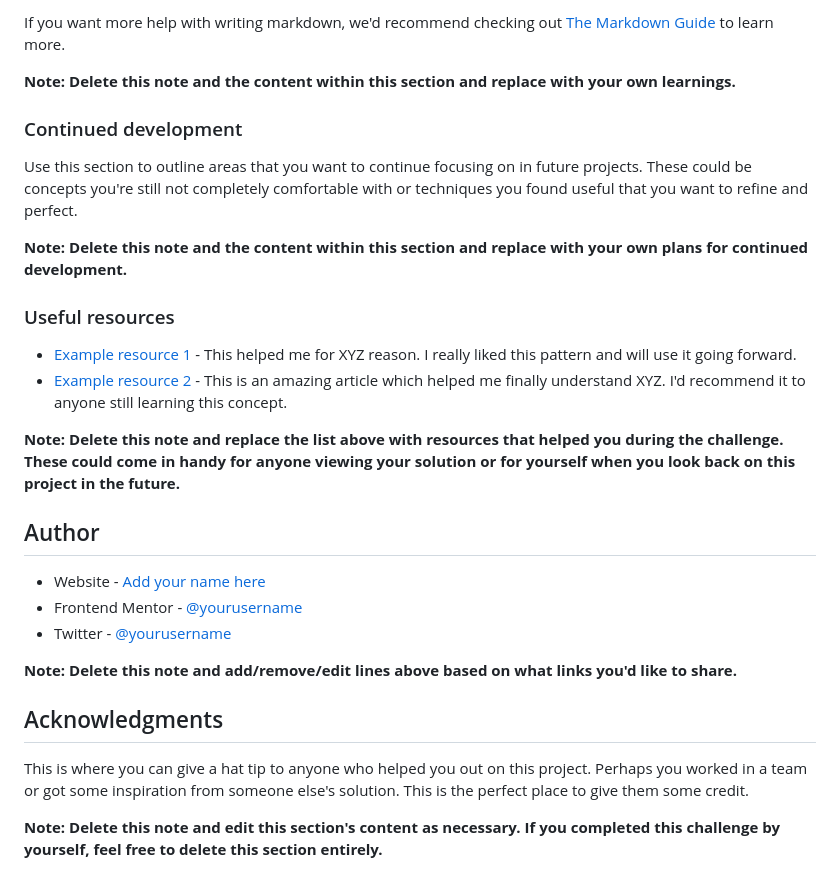
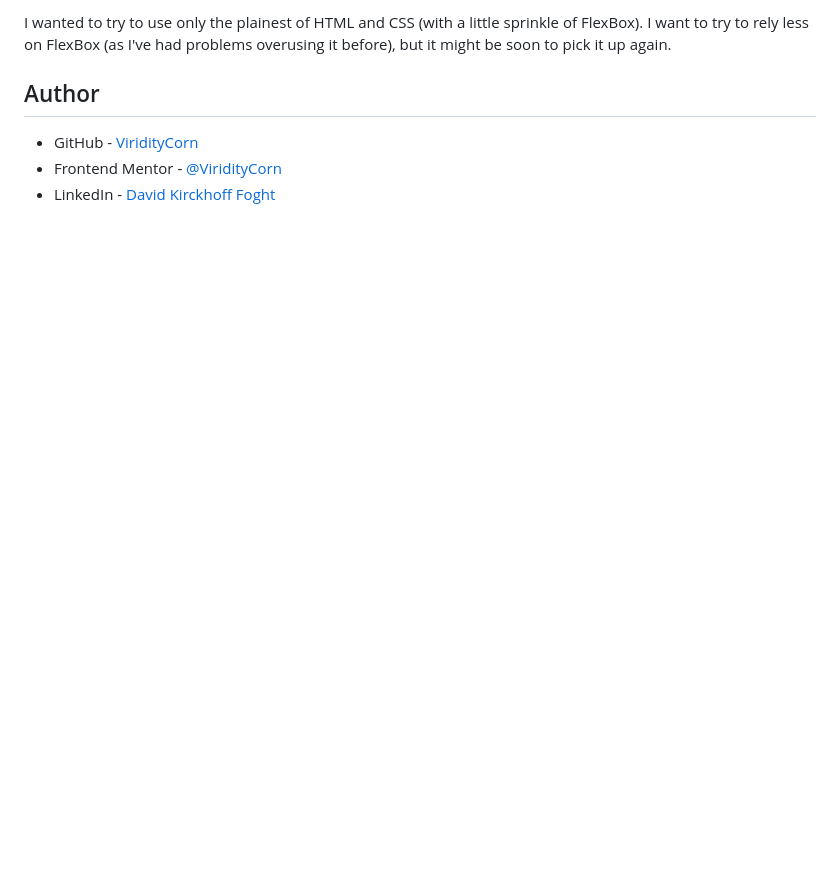
Before and after one commit to ViridityCorn/fem-blog-preview-card, a Markdown page: README.md, the part around the change printed below. GitHub-like rendering; blank space fills up the shorter version.

```diff
--- a/README.md
+++ b/README.md
@@ -81,30 +43,7 @@ const proudOfThisFunc = () => {
-If you want more help with writing markdown, we'd recommend checking out [The Markdown Guide](https://www.markdownguide.org/) to learn more.
-
-**Note: Delete this note and the content within this section and replace with your own learnings.**
-
-### Continued development
-
-Use this section to outline areas that you want to continue focusing on in future projects. These could be concepts you're still not completely comfortable with or techniques you found useful that you want to refine and perfect.
-
-**Note: Delete this note and the content within this section and replace with your own plans for continued development.**
-
-### Useful resources
-
-- [Example resource 1](https://www.example.com) - This helped me for XYZ reason. I really liked this pattern and will use it going forward.
-- [Example resource 2](https://www.example.com) - This is an amazing article which helped me finally understand XYZ. I'd recommend it to anyone still learning this concept.
-
-**Note: Delete this note and replace the list above with resources that helped you during the challenge. These could come in handy for anyone viewing your solution or for yourself when you look back on this project in the future.**
+I wanted to try to use only the plainest of HTML and CSS (with a little sprinkle of FlexBox). I want to try to rely less on FlexBox (as I've had problems overusing it before), but it might be soon to pick it up again.
 
 ## Author
 
-- Website - [Add your name here](https://www.your-site.com)
-- Frontend Mentor - [@yourusername](https://www.frontendmentor.io/profile/yourusername)
-- Twitter - [@yourusername](https://www.twitter.com/yourusername)
-
-**Note: Delete this note and add/remove/edit lines above based on what links you'd like to share.**
-
-## Acknowledgments
-
-This is where you can give a hat tip to anyone who helped you out on this project. Perhaps you worked in a team or got some inspiration from someone else's solution. This is the perfect place to give them some credit.
-
-**Note: Delete this note and edit this section's content as necessary. If you completed this challenge by yourself, feel free to delete this section entirely.**
+- GitHub - [ViridityCorn](https://github.com/ViridityCorn)
+- Frontend Mentor - [@ViridityCorn](https://www.frontendmentor.io/profile/ViridityCorn)
+- LinkedIn - [David Kirckhoff Foght](https://www.linkedin.com/in/david-kirckhoff-foght/)
```
Also changed, not shown: other parts of README.md (+4 -42 lines), assets/images/screenshot.png (added), 1 other file.
